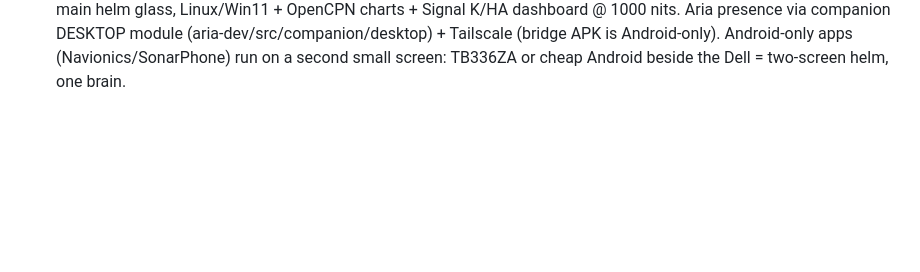
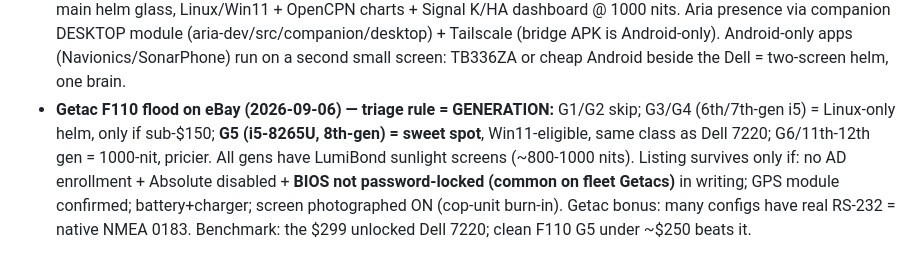
Before and after one commit to derek447/cafe-mi-amor-apply, a Markdown page: BOAT-NOTES.md, the part around the change. GitHub-like rendering; blank space fills up the shorter version.

Commit message:
Getac F110 triage guide: G5 sweet spot, BIOS-password gotcha, RS-232 bonus
Co-Authored-By: Claude Fable 5 <noreply@anthropic.com>
Claude-Session: https://claude.ai/code/session_014HpxSMtqHXtPqiwd3pK64s

```diff
--- a/BOAT-NOTES.md
+++ b/BOAT-NOTES.md
@@ -686,3 +686,11 @@ Tailscale+companion token → ESP32 nodes → alert-router route → rugged tabl
   (aria-dev/src/companion/desktop) + Tailscale (bridge APK is Android-only). Android-only
   apps (Navionics/SonarPhone) run on a second small screen: TB336ZA or cheap Android
   beside the Dell = two-screen helm, one brain.
+- **Getac F110 flood on eBay (2026-09-06) — triage rule = GENERATION:** G1/G2 skip;
+  G3/G4 (6th/7th-gen i5) = Linux-only helm, only if sub-$150; **G5 (i5-8265U, 8th-gen) =
+  sweet spot**, Win11-eligible, same class as Dell 7220; G6/11th-12th gen = 1000-nit,
+  pricier. All gens have LumiBond sunlight screens (~800-1000 nits). Listing survives only
+  if: no AD enrollment + Absolute disabled + **BIOS not password-locked (common on fleet
+  Getacs)** in writing; GPS module confirmed; battery+charger; screen photographed ON
+  (cop-unit burn-in). Getac bonus: many configs have real RS-232 = native NMEA 0183.
+  Benchmark: the $299 unlocked Dell 7220; clean F110 G5 under ~$250 beats it.
```
